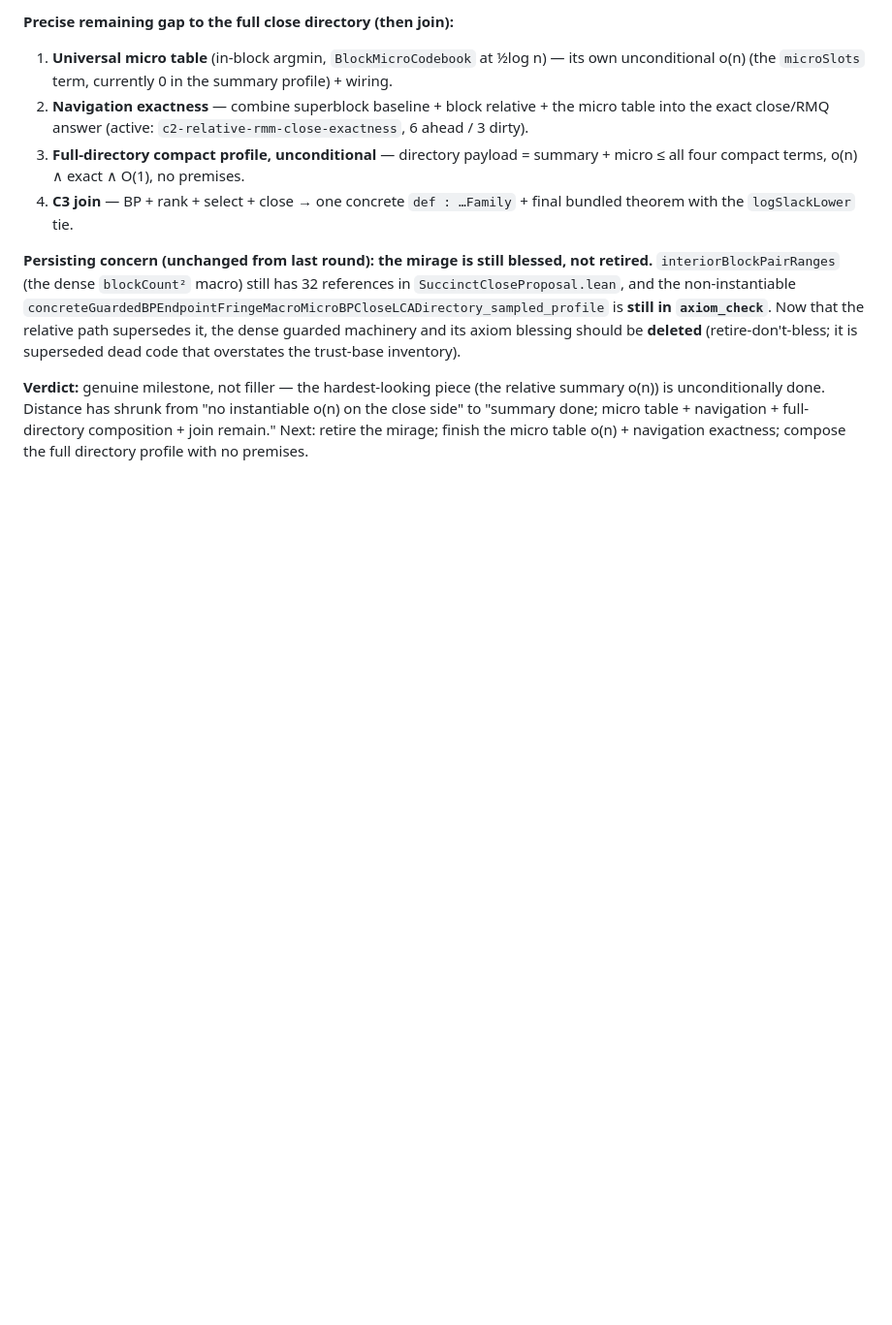
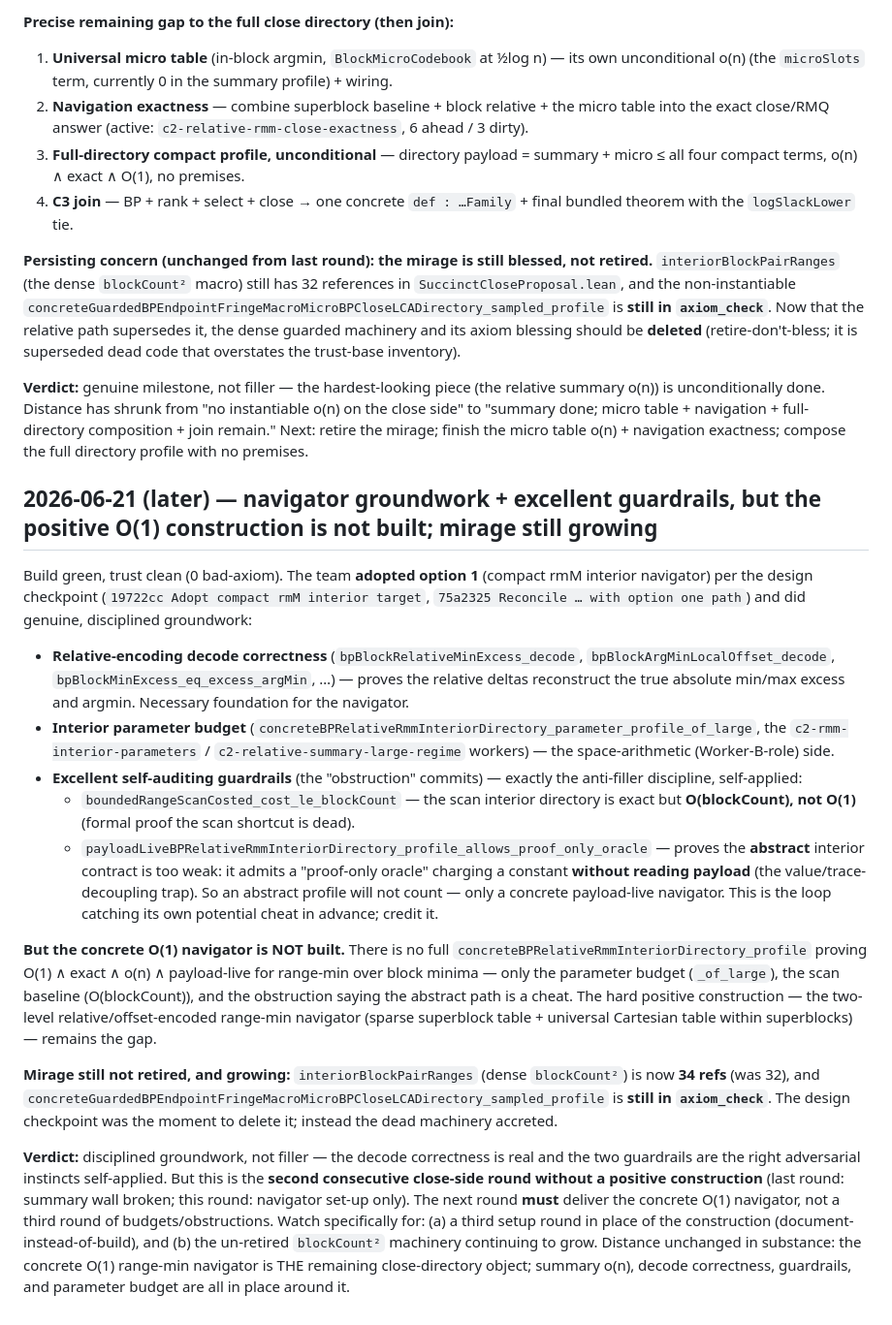
Before and after one commit to patternscientist/rmq, a Markdown page: docs/AUDIT_AND_A_DESIGN.md, the part around the change. Shown at 97% size. Drawn GitHub-style; blank space fills up the shorter version.

Commit message:
Round log: navigator groundwork + guardrails, but no positive O(1) construction; mirage growing
Build green, trust clean. Team adopted option 1 (compact rmM interior navigator)
and did disciplined groundwork: relative-encoding decode correctness (deltas
reconstruct absolute min/max excess + argmin), interior parameter budget
(_of_large), and two EXCELLENT self-auditing guardrails -- boundedRangeScanCosted_
cost_le_blockCount (scan is O(blockCount) not O(1)) and
payloadLiveBPRelativeRmmInteriorDirectory_profile_allows_proof_only_oracle (the
abstract contract admits a proof-only oracle that charges constant without reading
payload -- the decoupling trap). The loop is catching its own cheat in advance.

But the concrete O(1) navigator is NOT built: no full
concreteBPRelativeRmmInteriorDirectory_profile (O(1) + exact + o(n) + payload-live)
-- only the parameter budget, the scan baseline, and the obstruction. The hard
positive construction (two-level relative/offset-encoded range-min navigator:
sparse superblock table + universal Cartesian table within superblocks) remains.

Mirage still not retired and growing: interiorBlockPairRanges now 34 refs (was 32);
guarded blockCount^2 profile still in axiom_check.

Verdict: disciplined groundwork, not filler, but SECOND consecutive close-side
round without a positive construction. Next round MUST deliver the concrete O(1)
navigator, not more budgets/obstructions. Watch for a third setup round
(document-instead-of-build) and the un-retired blockCount^2 machinery growing.

Co-Authored-By: Claude Opus 4.8 <noreply@anthropic.com>

```diff
--- a/docs/AUDIT_AND_A_DESIGN.md
+++ b/docs/AUDIT_AND_A_DESIGN.md
@@ -1014,3 +1014,53 @@ instantiable o(n) on the close side" to "summary done; micro table + navigation
 full-directory composition + join remain." Next: retire the mirage; finish the
 micro table o(n) + navigation exactness; compose the full directory profile with
 no premises.
+
+## 2026-06-21 (later) — navigator groundwork + excellent guardrails, but the positive O(1) construction is not built; mirage still growing
+
+Build green, trust clean (0 bad-axiom). The team **adopted option 1** (compact
+rmM interior navigator) per the design checkpoint (`19722cc Adopt compact rmM
+interior target`, `75a2325 Reconcile … with option one path`) and did genuine,
+disciplined groundwork:
+
+- **Relative-encoding decode correctness** (`bpBlockRelativeMinExcess_decode`,
+  `bpBlockArgMinLocalOffset_decode`, `bpBlockMinExcess_eq_excess_argMin`, …) —
+  proves the relative deltas reconstruct the true absolute min/max excess and
+  argmin. Necessary foundation for the navigator.
+- **Interior parameter budget** (`concreteBPRelativeRmmInteriorDirectory_parameter_profile_of_large`,
+  the `c2-rmm-interior-parameters` / `c2-relative-summary-large-regime` workers) —
+  the space-arithmetic (Worker-B-role) side.
+- **Excellent self-auditing guardrails** (the "obstruction" commits) — exactly
+  the anti-filler discipline, self-applied:
+  - `boundedRangeScanCosted_cost_le_blockCount` — the scan interior directory is
+    exact but **O(blockCount), not O(1)** (formal proof the scan shortcut is dead).
+  - `payloadLiveBPRelativeRmmInteriorDirectory_profile_allows_proof_only_oracle` —
+    proves the **abstract** interior contract is too weak: it admits a
+    "proof-only oracle" charging a constant **without reading payload** (the
+    value/trace-decoupling trap). So an abstract profile will not count — only a
+    concrete payload-live navigator. This is the loop catching its own potential
+    cheat in advance; credit it.
+
+**But the concrete O(1) navigator is NOT built.** There is no full
+`concreteBPRelativeRmmInteriorDirectory_profile` proving O(1) ∧ exact ∧ o(n) ∧
+payload-live for range-min over block minima — only the parameter budget
+(`_of_large`), the scan baseline (O(blockCount)), and the obstruction saying the
+abstract path is a cheat. The hard positive construction — the two-level
+relative/offset-encoded range-min navigator (sparse superblock table + universal
+Cartesian table within superblocks) — remains the gap.
+
+**Mirage still not retired, and growing:** `interiorBlockPairRanges` (dense
+`blockCount²`) is now **34 refs** (was 32), and
+`concreteGuardedBPEndpointFringeMacroMicroBPCloseLCADirectory_sampled_profile`
+is **still in `axiom_check`**. The design checkpoint was the moment to delete it;
+instead the dead machinery accreted.
+
+**Verdict:** disciplined groundwork, not filler — the decode correctness is real
+and the two guardrails are the right adversarial instincts self-applied. But this
+is the **second consecutive close-side round without a positive construction**
+(last round: summary wall broken; this round: navigator set-up only). The next
+round **must** deliver the concrete O(1) navigator, not a third round of
+budgets/obstructions. Watch specifically for: (a) a third setup round in place of
+the construction (document-instead-of-build), and (b) the un-retired `blockCount²`
+machinery continuing to grow. Distance unchanged in substance: the concrete O(1)
+range-min navigator is THE remaining close-directory object; summary o(n), decode
+correctness, guardrails, and parameter budget are all in place around it.
```
